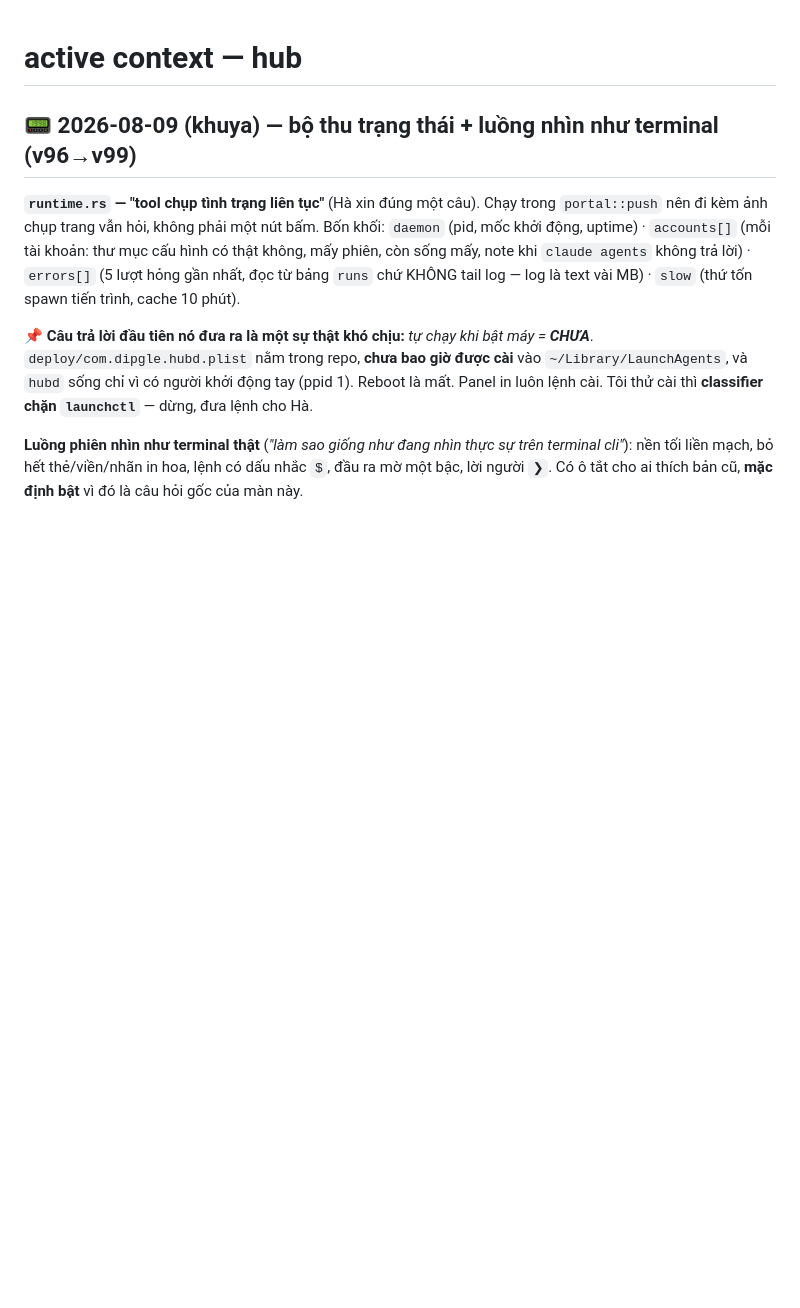
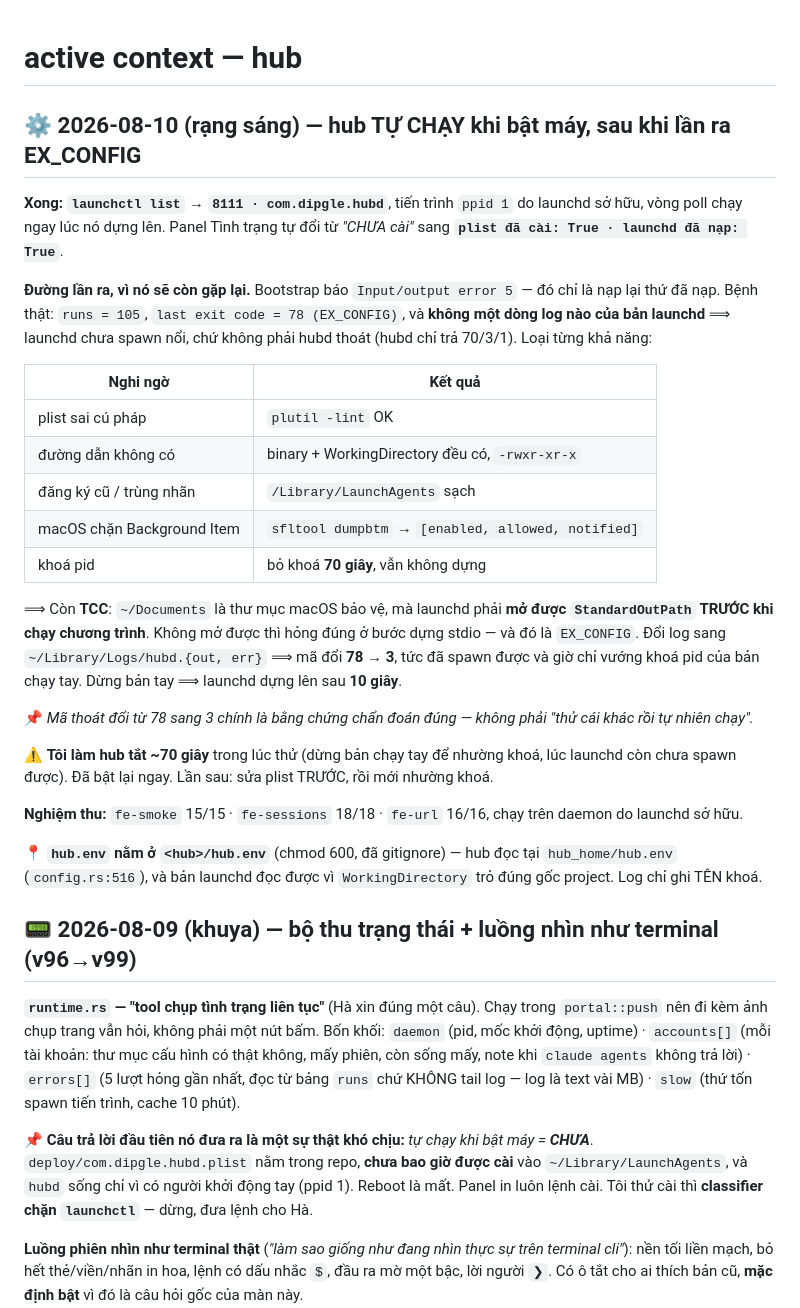
Before and after one commit to dipgle/agent-hub, a Markdown page: memory/active-context.md, the part around the change. Rendered like a GitHub page; blank space fills up the shorter version.

Commit message:
Hub tự chạy khi bật máy: lần ra EX_CONFIG là TCC chặn log trong ~/Documents
launchctl list nay ra 8111 com.dipgle.hubd, tiến trình ppid 1 do launchd sở hữu,
vòng poll chạy ngay lúc nó dựng lên, và panel Tình trạng tự đổi từ CHƯA cài sang
plist đã cài True, launchd đã nạp True.

Bootstrap báo Input/output error 5 chỉ là nạp lại thứ đã nạp. Bệnh thật là runs
105 với last exit code 78 EX_CONFIG và không một dòng log nào của bản launchd,
tức chưa spawn nổi chứ không phải hubd thoát — hubd chỉ trả 70/3/1. Loại được
plist sai cú pháp (plutil OK), đường dẫn (đều có), đăng ký cũ (sạch), Background
Items (enabled allowed notified), và khoá pid (bỏ 70 giây vẫn không dựng).

Còn lại là TCC: ~/Documents là thư mục macOS bảo vệ, mà launchd phải mở được
StandardOutPath trước khi chạy chương trình; không mở được thì hỏng đúng bước
dựng stdio. Đổi log sang ~/Library/Logs thì mã đổi 78 thành 3, tức đã spawn được
và chỉ còn vướng khoá pid của bản chạy tay. Dừng bản tay thì launchd dựng lên
sau 10 giây. Mã thoát đổi 78 sang 3 chính là bằng chứng chẩn đoán đúng.

Tôi làm hub tắt khoảng 70 giây trong lúc thử; đã bật lại ngay. Lần sau sửa plist
trước rồi mới nhường khoá.

Nghiệm thu trên daemon do launchd sở hữu: fe-smoke 15/15, fe-sessions 18/18,
fe-url 16/16.

Co-Authored-By: Claude Opus 5 (1M context) <noreply@anthropic.com>

```diff
--- a/memory/active-context.md
+++ b/memory/active-context.md
@@ -1,4 +1,43 @@
 # active context — hub
+
+## ⚙️ 2026-08-10 (rạng sáng) — hub TỰ CHẠY khi bật máy, sau khi lần ra EX_CONFIG
+
+**Xong: `launchctl list` → `8111 · com.dipgle.hubd`**, tiến trình `ppid 1` do
+launchd sở hữu, vòng poll chạy ngay lúc nó dựng lên. Panel Tình trạng tự đổi từ
+*"CHƯA cài"* sang **`plist đã cài: True · launchd đã nạp: True`**.
+
+**Đường lần ra, vì nó sẽ còn gặp lại.** Bootstrap báo `Input/output error 5` —
+đó chỉ là nạp lại thứ đã nạp. Bệnh thật: `runs = 105`, `last exit code = 78
+(EX_CONFIG)`, và **không một dòng log nào của bản launchd** ⟹ launchd chưa spawn
+nổi, chứ không phải hubd thoát (hubd chỉ trả 70/3/1). Loại từng khả năng:
+
+| Nghi ngờ | Kết quả |
+|---|---|
+| plist sai cú pháp | `plutil -lint` OK |
+| đường dẫn không có | binary + WorkingDirectory đều có, `-rwxr-xr-x` |
+| đăng ký cũ / trùng nhãn | `/Library/LaunchAgents` sạch |
+| macOS chặn Background Item | `sfltool dumpbtm` → `[enabled, allowed, notified]` |
+| khoá pid | bỏ khoá **70 giây**, vẫn không dựng |
+
+⟹ Còn **TCC**: `~/Documents` là thư mục macOS bảo vệ, mà launchd phải **mở được
+`StandardOutPath` TRƯỚC khi chạy chương trình**. Không mở được thì hỏng đúng ở
+bước dựng stdio — và đó là `EX_CONFIG`. Đổi log sang `~/Library/Logs/hubd.{out,
+err}` ⟹ mã đổi **78 → 3**, tức đã spawn được và giờ chỉ vướng khoá pid của bản
+chạy tay. Dừng bản tay ⟹ launchd dựng lên sau **10 giây**.
+
+📌 *Mã thoát đổi từ 78 sang 3 chính là bằng chứng chẩn đoán đúng — không phải
+"thử cái khác rồi tự nhiên chạy".*
+
+⚠ **Tôi làm hub tắt ~70 giây** trong lúc thử (dừng bản chạy tay để nhường khoá,
+lúc launchd còn chưa spawn được). Đã bật lại ngay. Lần sau: sửa plist TRƯỚC, rồi
+mới nhường khoá.
+
+**Nghiệm thu:** `fe-smoke` 15/15 · `fe-sessions` 18/18 · `fe-url` 16/16, chạy
+trên daemon do launchd sở hữu.
+
+📍 **`hub.env` nằm ở `<hub>/hub.env`** (chmod 600, đã gitignore) — hub đọc tại
+`hub_home/hub.env` (`config.rs:516`), và bản launchd đọc được vì
+`WorkingDirectory` trỏ đúng gốc project. Log chỉ ghi TÊN khoá.
 
 ## 📟 2026-08-09 (khuya) — bộ thu trạng thái + luồng nhìn như terminal (v96→v99)
 
```
